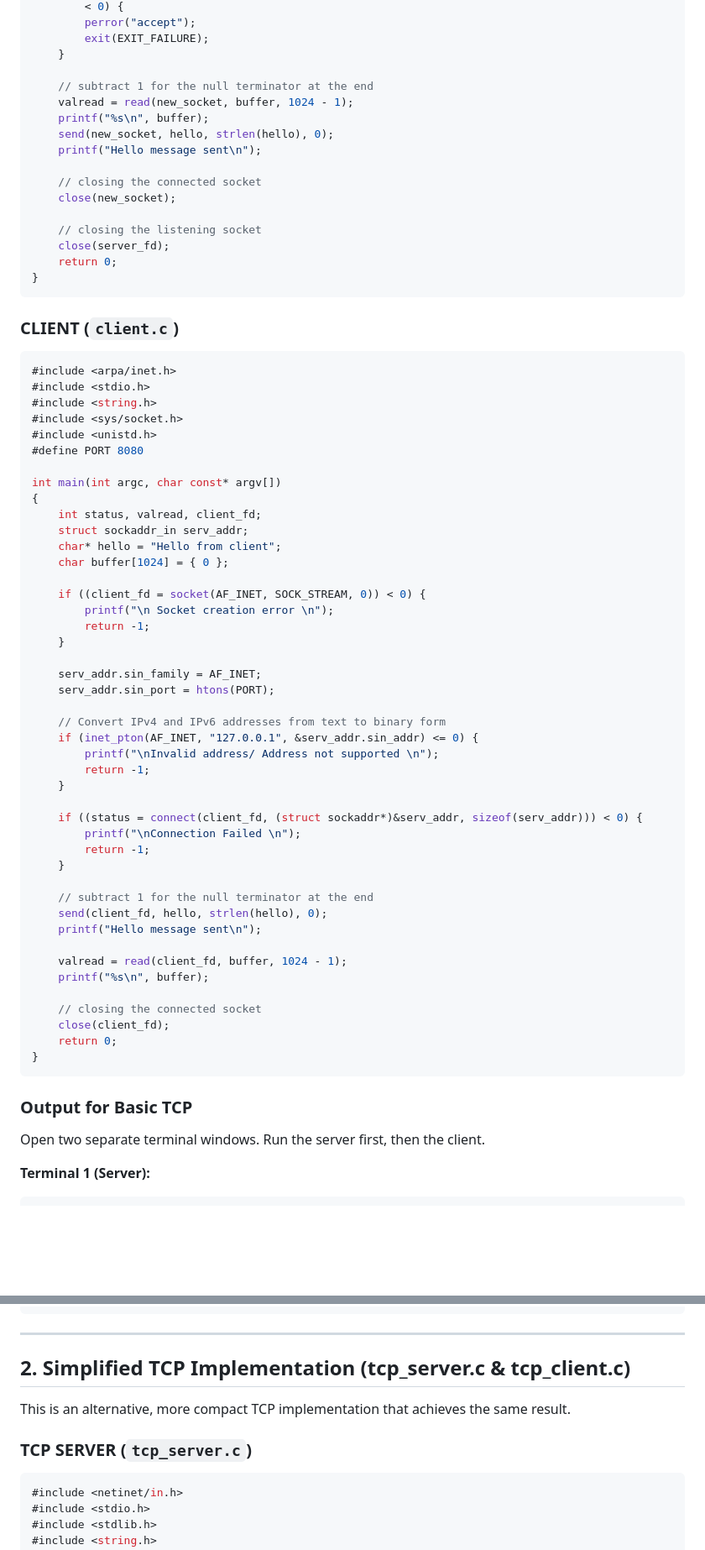
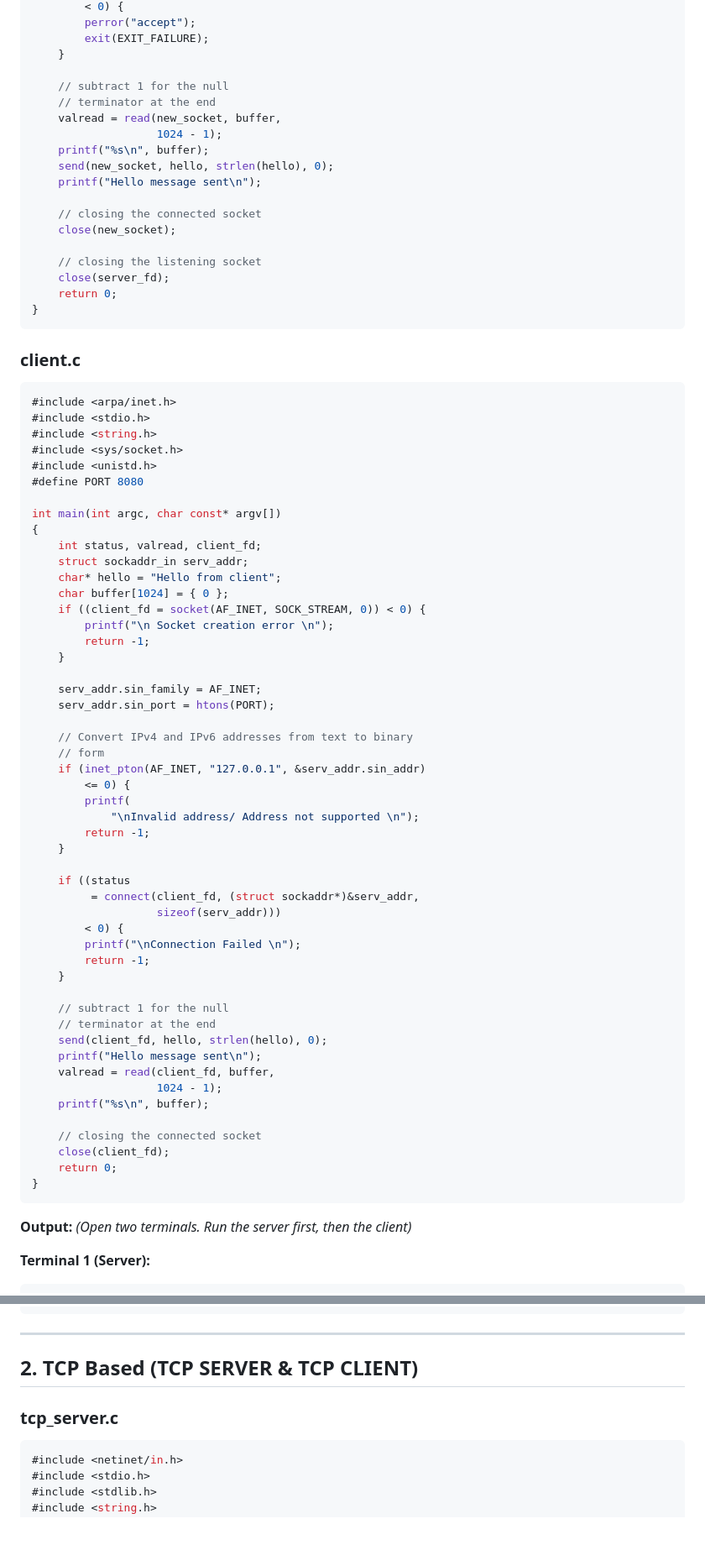
Before and after one commit to Sabir-Ali-Mondal/Auto-Video-Creator, a Markdown page: tcp.md, 2 parts joined by grey strips. Shown at 84% size. Drawn GitHub-style; blank space fills up the shorter version.

````diff
--- a/tcp.md
+++ b/tcp.md
@@ -72,8 +66,10 @@ int main(int argc, char const* argv[])
         exit(EXIT_FAILURE);
     }
 
-    // subtract 1 for the null terminator at the end
-    valread = read(new_socket, buffer, 1024 - 1);
+    // subtract 1 for the null
+    // terminator at the end
+    valread = read(new_socket, buffer,
+                   1024 - 1);
     printf("%s\n", buffer);
     send(new_socket, hello, strlen(hello), 0);
     printf("Hello message sent\n");
@@ -87,7 +83,7 @@ int main(int argc, char const* argv[])
 }
 ```
 
-### CLIENT (`client.c`)
+### client.c
 ```c
 #include <arpa/inet.h>
 #include <stdio.h>
@@ -102,7 +98,6 @@ int main(int argc, char const* argv[])
     struct sockaddr_in serv_addr;
     char* hello = "Hello from client";
     char buffer[1024] = { 0 };
-
     if ((client_fd = socket(AF_INET, SOCK_STREAM, 0)) < 0) {
         printf("\n Socket creation error \n");
         return -1;
@@ -111,22 +106,29 @@ int main(int argc, char const* argv[])
     serv_addr.sin_family = AF_INET;
     serv_addr.sin_port = htons(PORT);
 
-    // Convert IPv4 and IPv6 addresses from text to binary form
-    if (inet_pton(AF_INET, "127.0.0.1", &serv_addr.sin_addr) <= 0) {
-        printf("\nInvalid address/ Address not supported \n");
+    // Convert IPv4 and IPv6 addresses from text to binary
+    // form
+    if (inet_pton(AF_INET, "127.0.0.1", &serv_addr.sin_addr)
+        <= 0) {
+        printf(
+            "\nInvalid address/ Address not supported \n");
         return -1;
     }
 
-    if ((status = connect(client_fd, (struct sockaddr*)&serv_addr, sizeof(serv_addr))) < 0) {
+    if ((status
+         = connect(client_fd, (struct sockaddr*)&serv_addr,
+                   sizeof(serv_addr)))
+        < 0) {
         printf("\nConnection Failed \n");
         return -1;
     }
 
-    // subtract 1 for the null terminator at the end
+    // subtract 1 for the null
+    // terminator at the end
     send(client_fd, hello, strlen(hello), 0);
     printf("Hello message sent\n");
-
-    valread = read(client_fd, buffer, 1024 - 1);
+    valread = read(client_fd, buffer,
+                   1024 - 1);
     printf("%s\n", buffer);
 
     // closing the connected socket
@@ -135,8 +137,8 @@ int main(int argc, char const* argv[])
 }
 ```
 
-### Output for Basic TCP
-Open two separate terminal windows. Run the server first, then the client.
+**Output:**
+*(Open two terminals. Run the server first, then the client)*
 
 **Terminal 1 (Server):**
 ```text
@@ -156,11 +158,9 @@ Hello from server
 
 ---
 
-## 2. Simplified TCP Implementation (tcp_server.c & tcp_client.c)
+## 2. TCP Based (TCP SERVER & TCP CLIENT)
 
-This is an alternative, more compact TCP implementation that achieves the same result.
-
-### TCP SERVER (`tcp_server.c`)
+### tcp_server.c
 ```c
 #include <netinet/in.h>
 #include <stdio.h>
````
Also changed, not shown: other parts of tcp.md (+15 -23 lines).
